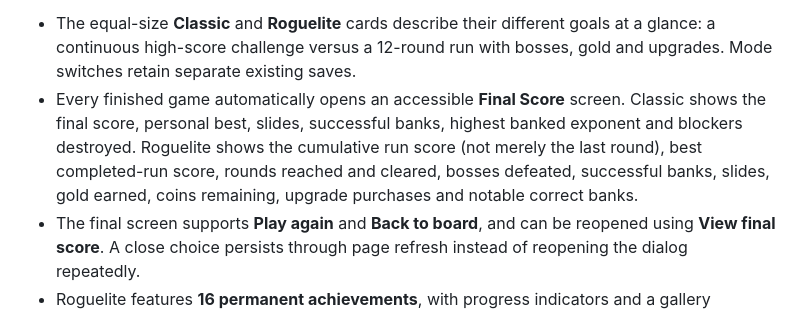
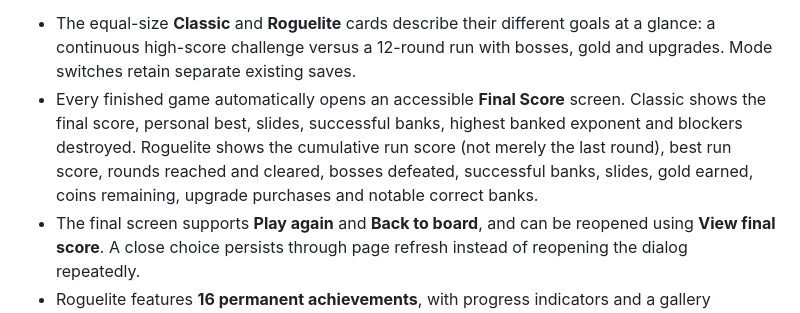
Before and after one commit to chriswalker-afk/Index-Shuffle, a Markdown page: README.md, the part around the change. GitHub-like rendering.

Commit message:
Clarify that Roguelite records include failed and winning runs

```diff
--- a/README.md
+++ b/README.md
@@ -65,7 +65,7 @@ Select **Roguelite** for a separate 12-round run. Correctly banking a power earn
 **Mode selection, final scores and achievements:**
 
 - The equal-size **Classic** and **Roguelite** cards describe their different goals at a glance: a continuous high-score challenge versus a 12-round run with bosses, gold and upgrades. Mode switches retain separate existing saves.
-- Every finished game automatically opens an accessible **Final Score** screen. Classic shows the final score, personal best, slides, successful banks, highest banked exponent and blockers destroyed. Roguelite shows the cumulative run score (not merely the last round), best completed-run score, rounds reached and cleared, bosses defeated, successful banks, slides, gold earned, coins remaining, upgrade purchases and notable correct banks.
+- Every finished game automatically opens an accessible **Final Score** screen. Classic shows the final score, personal best, slides, successful banks, highest banked exponent and blockers destroyed. Roguelite shows the cumulative run score (not merely the last round), best run score, rounds reached and cleared, bosses defeated, successful banks, slides, gold earned, coins remaining, upgrade purchases and notable correct banks.
 - The final screen supports **Play again** and **Back to board**, and can be reopened using **View final score**. A close choice persists through page refresh instead of reopening the dialog repeatedly.
 - Roguelite features **16 permanent achievements**, with progress indicators and a gallery accessed from the mode selector. Awards cover banking, golden tiles, double-gold mergers, high exponents, large score combinations, round clears, boss victories, shopping, equipping two permanents, efficient or close-call clears, blocker damage and single-use items. Unlock notifications appear as achievements are earned, and results list all awards earned during that run.
 - Achievements are stored under a **separate local storage key** so starting a new Roguelite run or switching to Classic does not wipe them. Per-run statistics survive round transitions and browser restarts. Existing saves are restored with safe defaults for stats that were not tracked by earlier releases. Awards are granted only on actual completed banking or gameplay actions, never by rereading a saved game.
```
